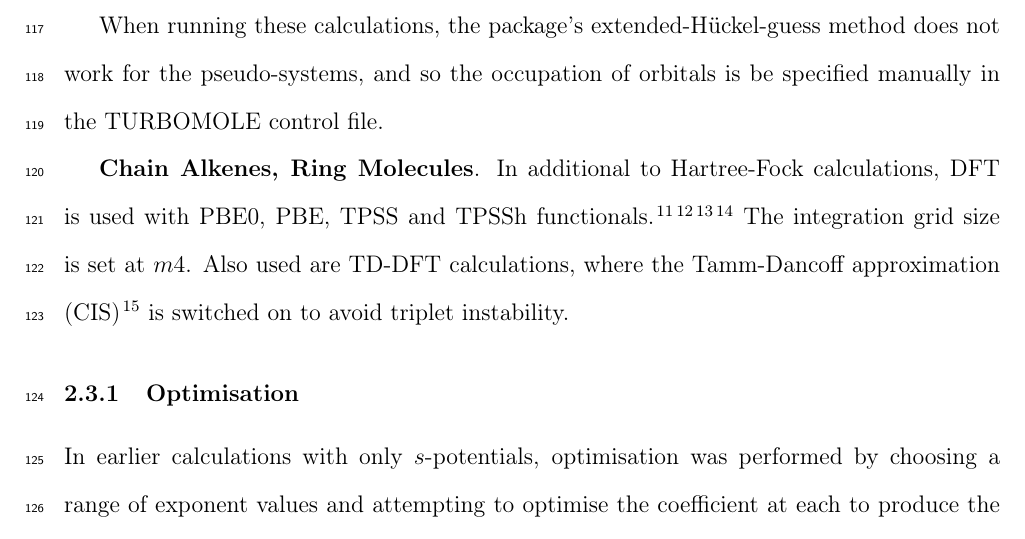
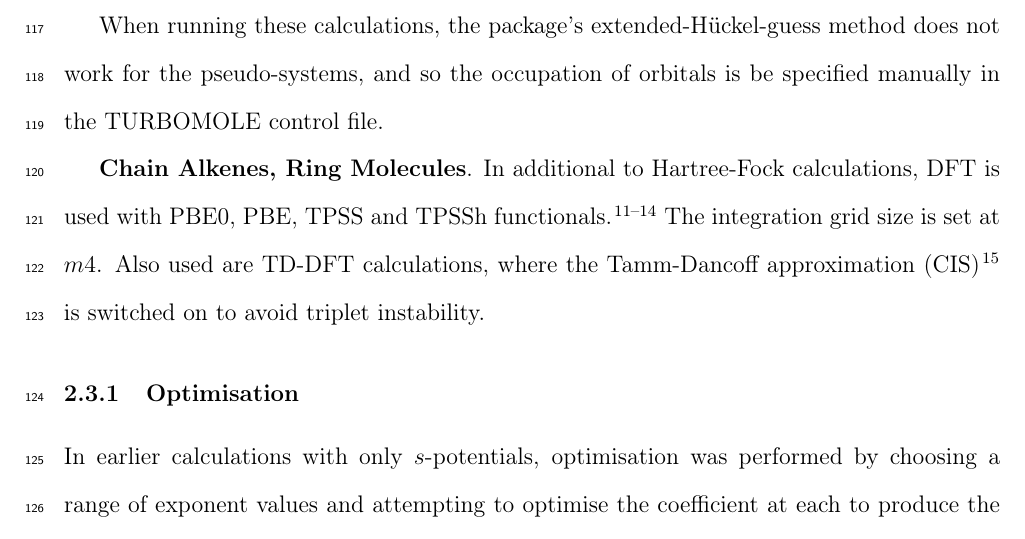
Before and after one commit to cvzj57/paper_06_17, a LaTeX paper (main.tex): part of page 7 of 17, cut so that both start at the same text. Compiled offline with pdfLaTeX.

Commit message:
correction of the citations

```diff
--- a/main.tex
+++ b/main.tex
@@ -295,7 +295,7 @@ Here summarised are details of the methods used in calculation. All Hartree-Fock
 
 When running these calculations, the package's extended-H\"uckel-guess method does not work for the pseudo-systems, and so the occupation of orbitals is be specified manually in the TURBOMOLE control file.
 
-\textbf{Chain Alkenes, Ring Molecules}. In additional to Hartree-Fock calculations, DFT is used with PBE0, PBE, TPSS and TPSSh functionals. \cite{pbe0}\cite{pbe}\cite{tpss}\cite{tpssh} The integration grid size is set at \(m4\). Also used are TD-DFT calculations, where the Tamm-Dancoff approximation (CIS) \cite{tammdancoff} is switched on to avoid triplet instability.
+\textbf{Chain Alkenes, Ring Molecules}. In additional to Hartree-Fock calculations, DFT is used with PBE0, PBE, TPSS and TPSSh functionals. \cite{pbe0,pbe,tpss,tpssh} The integration grid size is set at \(m4\). Also used are TD-DFT calculations, where the Tamm-Dancoff approximation (CIS) \cite{tammdancoff} is switched on to avoid triplet instability.
 
 \subsubsection{Optimisation}
 
```
